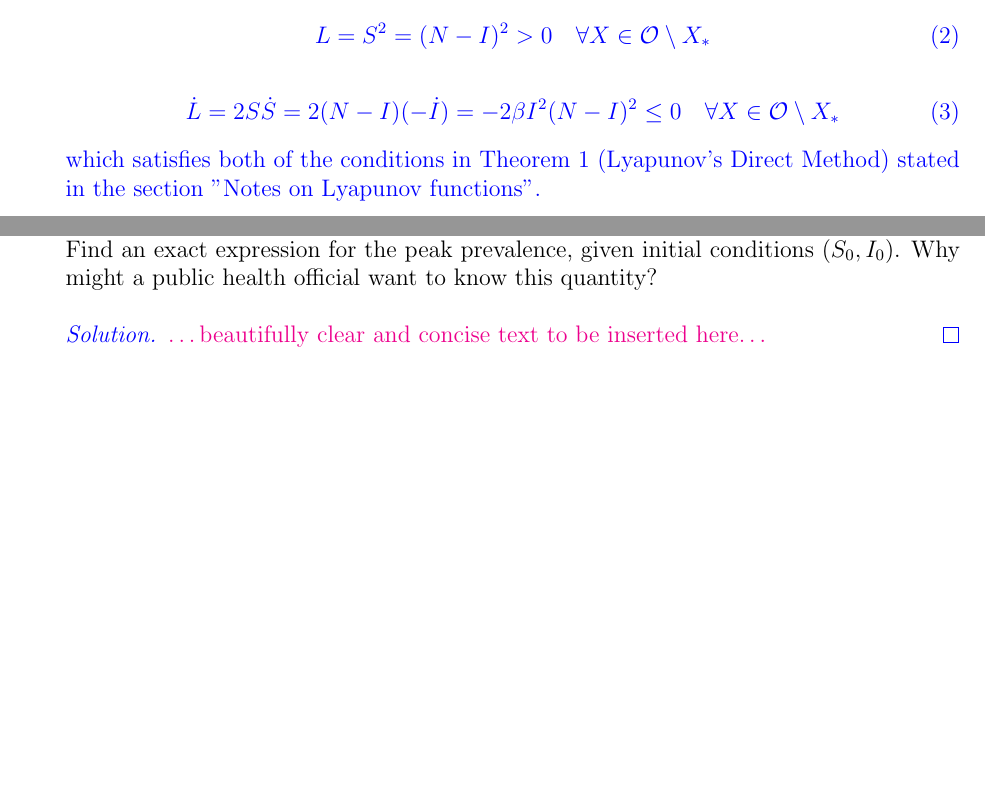
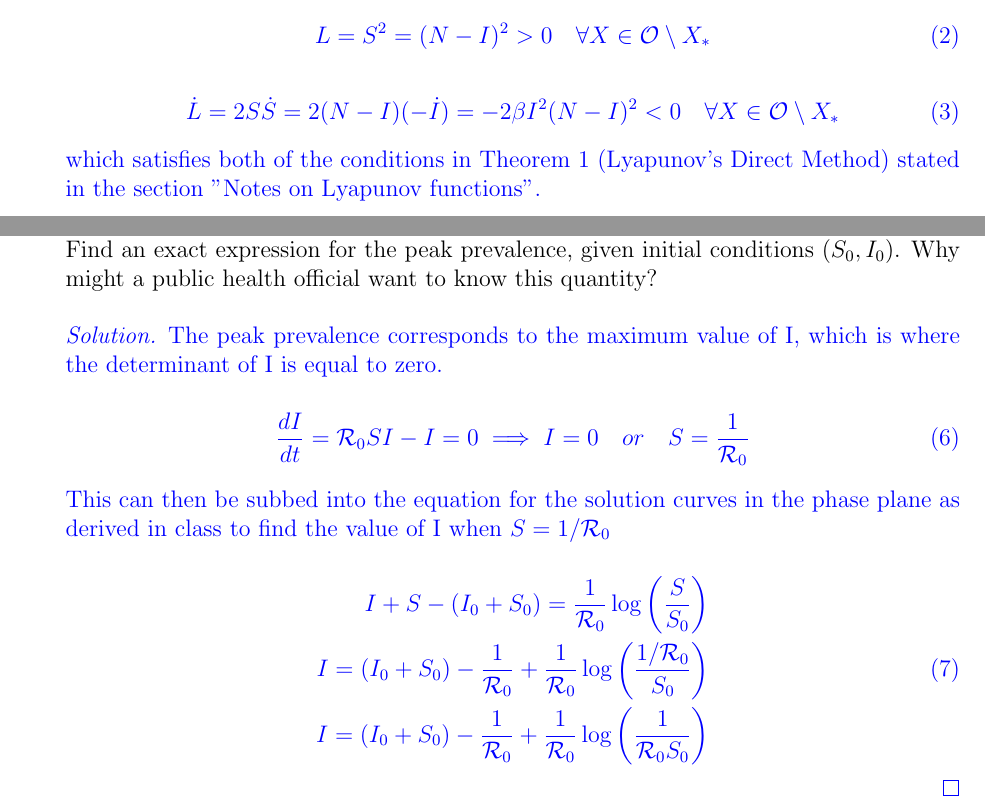
Before and after one commit to hartwemm/4MB3Assignment1, a LaTeX document (Pi_rates_4MB3_A1/Pi_rates_4MB3_A1.tex): two parts of pages 1 and 2 of 6 before the commit and two parts of pages 1 and 2 of 7 after it, joined at a grey line, cut so that both start at the same text, the shorter picture padded with empty space. Compiled offline with pdfLaTeX.

Commit message:
2(a) done

```diff
--- a/Pi_rates_4MB3_A1/Pi_rates_4MB3_A1.tex
+++ b/Pi_rates_4MB3_A1/Pi_rates_4MB3_A1.tex
@@ -46,7 +46,7 @@
 	      \end{equation}
 
 	       \begin{equation}
-	      	\dot{L}=2S\dot{S}=2(N-I)(-\dot{I})=-2\beta I^2 (N-I)^2 \leq 0 \quad \forall X\in\mathcal{O}\setminus{X_*}
+	      	\dot{L}=2S\dot{S}=2(N-I)(-\dot{I})=-2\beta I^2 (N-I)^2  < 0 \quad \forall X\in\mathcal{O}\setminus{X_*}
 	      \end{equation}
 
 	      which satisfies both of the conditions in Theorem 1 (Lyapunov's Direct Method) stated in the section "Notes on Lyapunov functions".
@@ -88,7 +88,21 @@
 
 {\color{blue}
 \begin{proof}[Solution]
-{\color{magenta}\dots beautifully clear and concise text to be inserted here\dots}
+	The peak prevalence corresponds to the maximum value of I, which is where the determinant of I is equal to zero.
+
+	\begin{equation}
+	\frac{dI}{dt}=\mathcal{R}_0 SI-I=0 \implies I=0 \quad or \quad  S=\frac{1}{\mathcal{R}_0}
+	\end{equation}
+
+	This can then be subbed into the equation for the solution curves in the phase plane as derived in class to find the value of I when $S=1/\mathcal{R}_0$
+
+	\begin{equation}
+	{\displaystyle {\begin{aligned}
+	I+S-(I_0+S_0)=\frac{1}{\mathcal{R}_0}\log\left(\frac{S}{S_0}\right) \\
+	I=(I_0+S_0)-\frac{1}{\mathcal{R}_0}+\frac{1}{\mathcal{R}_0}\log\left(\frac{1/\mathcal{R}_0}{S_0}\right) \\
+	I=(I_0+S_0)-\frac{1}{\mathcal{R}_0}+\frac{1}{\mathcal{R}_0}\log\left(\frac{1}{\mathcal{R}_0S_0}\right)
+	\end{aligned}}}
+	\end{equation}
 \end{proof}
 }
 
```
Also changed, not shown: Pi_rates_4MB3_A1/Pi_rates_4MB3_A1.pdf.
